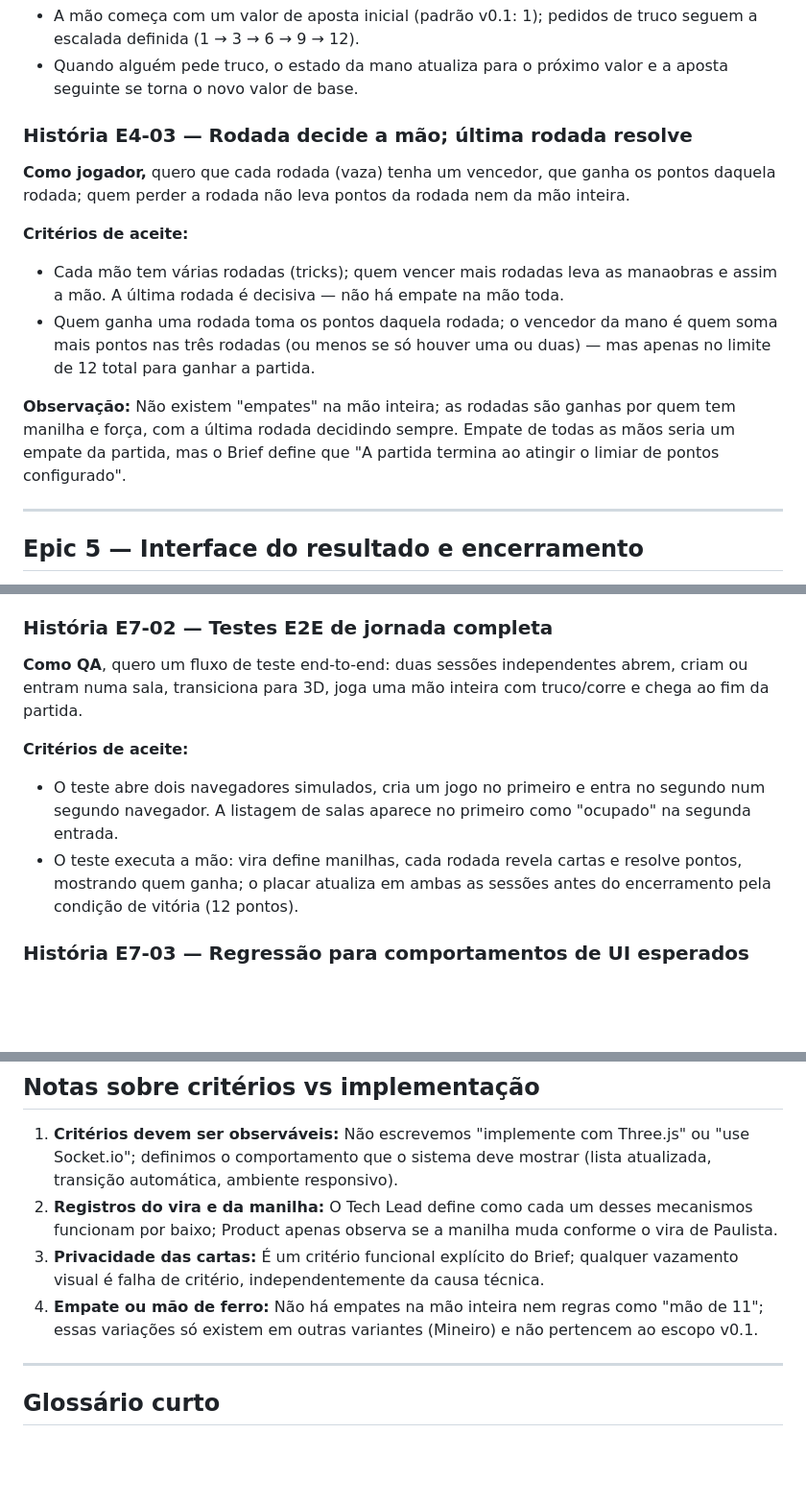
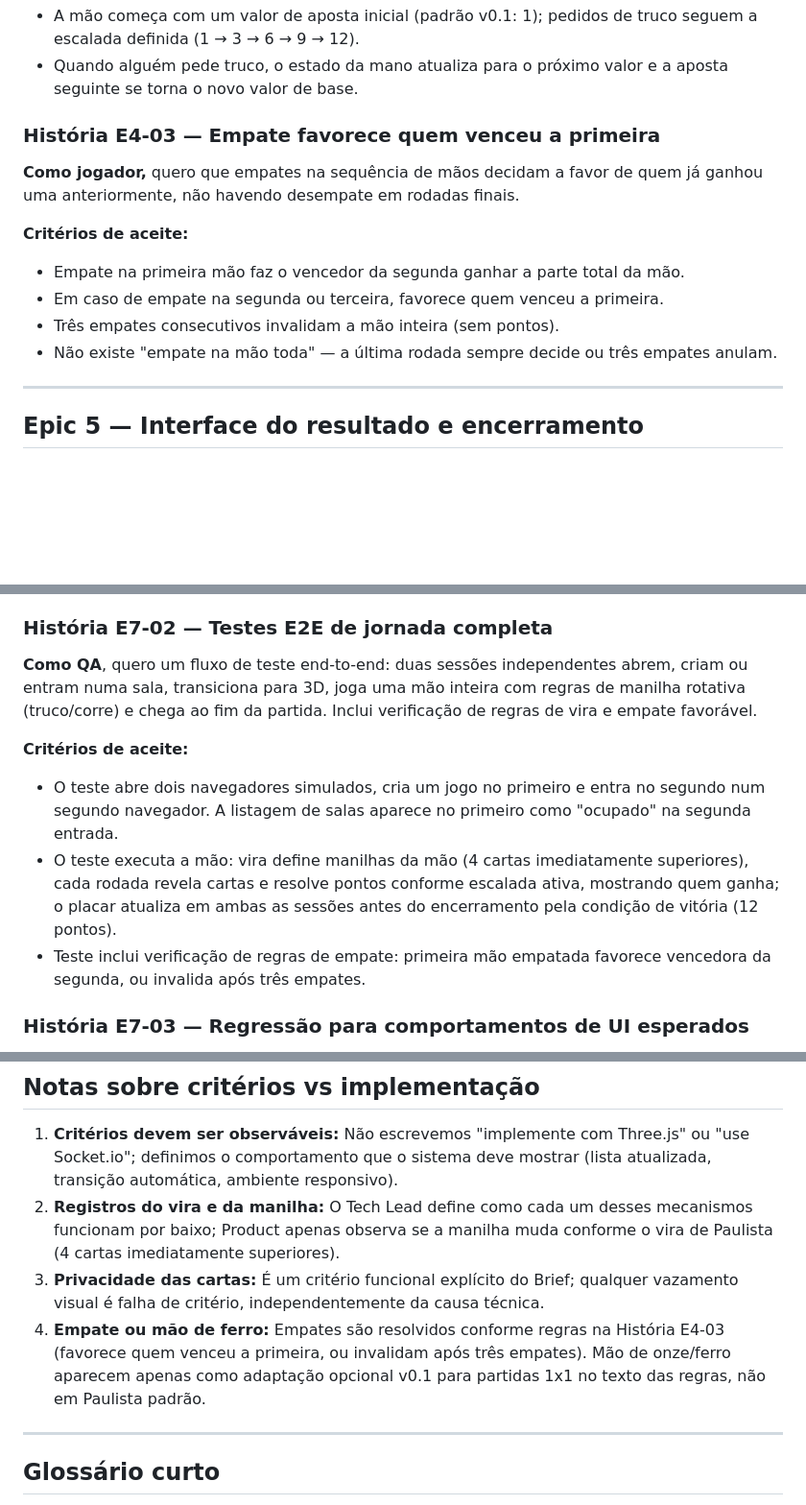
Before and after one commit to codifydeep/truco-online, a Markdown page: docs/product/backlog-v0.1.md, 3 parts joined by grey strips. Shown at 96% size. Rendered like a GitHub page; blank space fills up the shorter version.

```diff
--- a/docs/product/backlog-v0.1.md
+++ b/docs/product/backlog-v0.1.md
@@ -106,15 +107,15 @@ Depois deste backlog v0.1, o Tech Lead deve decompor em tasks técnicas específ
 - A mão começa com um valor de aposta inicial (padrão v0.1: 1); pedidos de truco seguem a escalada definida (1 → 3 → 6 → 9 → 12).
 - Quando alguém pede truco, o estado da mano atualiza para o próximo valor e a aposta seguinte se torna o novo valor de base.
 
-### História E4-03 — Rodada decide a mão; última rodada resolve
+### História E4-03 — Empate favorece quem venceu a primeira
 
-**Como jogador,** quero que cada rodada (vaza) tenha um vencedor, que ganha os pontos daquela rodada; quem perder a rodada não leva pontos da rodada nem da mão inteira.
+**Como jogador,** quero que empates na sequência de mãos decidam a favor de quem já ganhou uma anteriormente, não havendo desempate em rodadas finais.
 
 **Critérios de aceite:**
-- Cada mão tem várias rodadas (tricks); quem vencer mais rodadas leva as manaobras e assim a mão. A última rodada é decisiva — não há empate na mão toda.
-- Quem ganha uma rodada toma os pontos daquela rodada; o vencedor da mano é quem soma mais pontos nas três rodadas (ou menos se só houver uma ou duas) — mas apenas no limite de 12 total para ganhar a partida.
-
-**Observação:** Não existem "empates" na mão inteira; as rodadas são ganhas por quem tem manilha e força, com a última rodada decidindo sempre. Empate de todas as mãos seria um empate da partida, mas o Brief define que "A partida termina ao atingir o limiar de pontos configurado".
+- Empate na primeira mão faz o vencedor da segunda ganhar a parte total da mão.
+- Em caso de empate na segunda ou terceira, favorece quem venceu a primeira.
+- Três empates consecutivos invalidam a mão inteira (sem pontos).
+- Não existe "empate na mão toda" — a última rodada sempre decide ou três empates anulam.
 
 ---
 
@@ -184,11 +185,12 @@ Depois deste backlog v0.1, o Tech Lead deve decompor em tasks técnicas específ
 
 ### História E7-02 — Testes E2E de jornada completa
 
-**Como QA**, quero um fluxo de teste end-to-end: duas sessões independentes abrem, criam ou entram numa sala, transiciona para 3D, joga uma mão inteira com truco/corre e chega ao fim da partida.
+**Como QA**, quero um fluxo de teste end-to-end: duas sessões independentes abrem, criam ou entram numa sala, transiciona para 3D, joga uma mão inteira com regras de manilha rotativa (truco/corre) e chega ao fim da partida. Inclui verificação de regras de vira e empate favorável.
 
 **Critérios de aceite:**
 - O teste abre dois navegadores simulados, cria um jogo no primeiro e entra no segundo num segundo navegador. A listagem de salas aparece no primeiro como "ocupado" na segunda entrada.
-- O teste executa a mão: vira define manilhas, cada rodada revela cartas e resolve pontos, mostrando quem ganha; o placar atualiza em ambas as sessões antes do encerramento pela condição de vitória (12 pontos).
+- O teste executa a mão: vira define manilhas da mão (4 cartas imediatamente superiores), cada rodada revela cartas e resolve pontos conforme escalada ativa, mostrando quem ganha; o placar atualiza em ambas as sessões antes do encerramento pela condição de vitória (12 pontos).
+- Teste inclui verificação de regras de empate: primeira mão empatada favorece vencedora da segunda, ou invalida após três empates.
 
 ### História E7-03 — Regressão para comportamentos de UI esperados
 
@@ -203,9 +205,9 @@ Depois deste backlog v0.1, o Tech Lead deve decompor em tasks técnicas específ
 ## Notas sobre critérios vs implementação
 
 1. **Critérios devem ser observáveis:** Não escrevemos "implemente com Three.js" ou "use Socket.io"; definimos o comportamento que o sistema deve mostrar (lista atualizada, transição automática, ambiente responsivo).
-2. **Registros do vira e da manilha:** O Tech Lead define como cada um desses mecanismos funcionam por baixo; Product apenas observa se a manilha muda conforme o vira de Paulista.
+2. **Registros do vira e da manilha:** O Tech Lead define como cada um desses mecanismos funcionam por baixo; Product apenas observa se a manilha muda conforme o vira de Paulista (4 cartas imediatamente superiores).
 3. **Privacidade das cartas:** É um critério funcional explícito do Brief; qualquer vazamento visual é falha de critério, independentemente da causa técnica.
-4. **Empate ou mão de ferro:** Não há empates na mão inteira nem regras como "mão de 11"; essas variações só existem em outras variantes (Mineiro) e não pertencem ao escopo v0.1.
+4. **Empate ou mão de ferro:** Empates são resolvidos conforme regras na História E4-03 (favorece quem venceu a primeira, ou invalidam após três empates). Mão de onze/ferro aparecem apenas como adaptação opcional v0.1 para partidas 1x1 no texto das regras, não em Paulista padrão.
 
 ---
 
```
Also changed, not shown: other parts of docs/product/backlog-v0.1.md (+3 -2 lines), docs/product/truco-paulista-rules-v0.1.md (+12 -13 lines).
